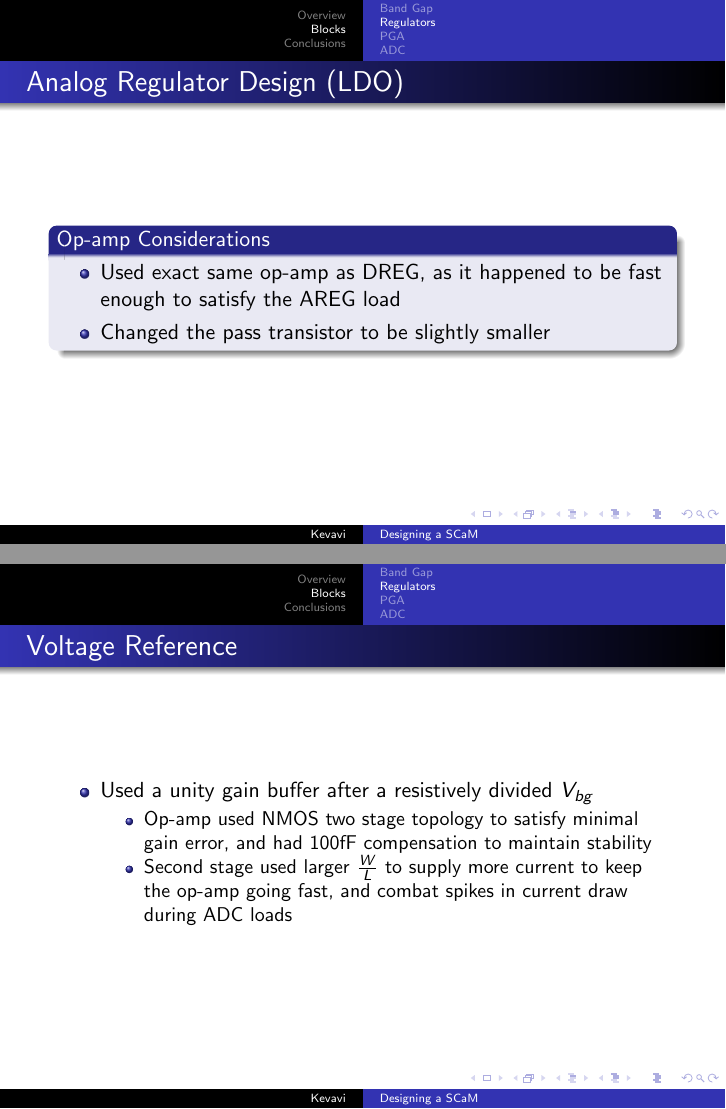
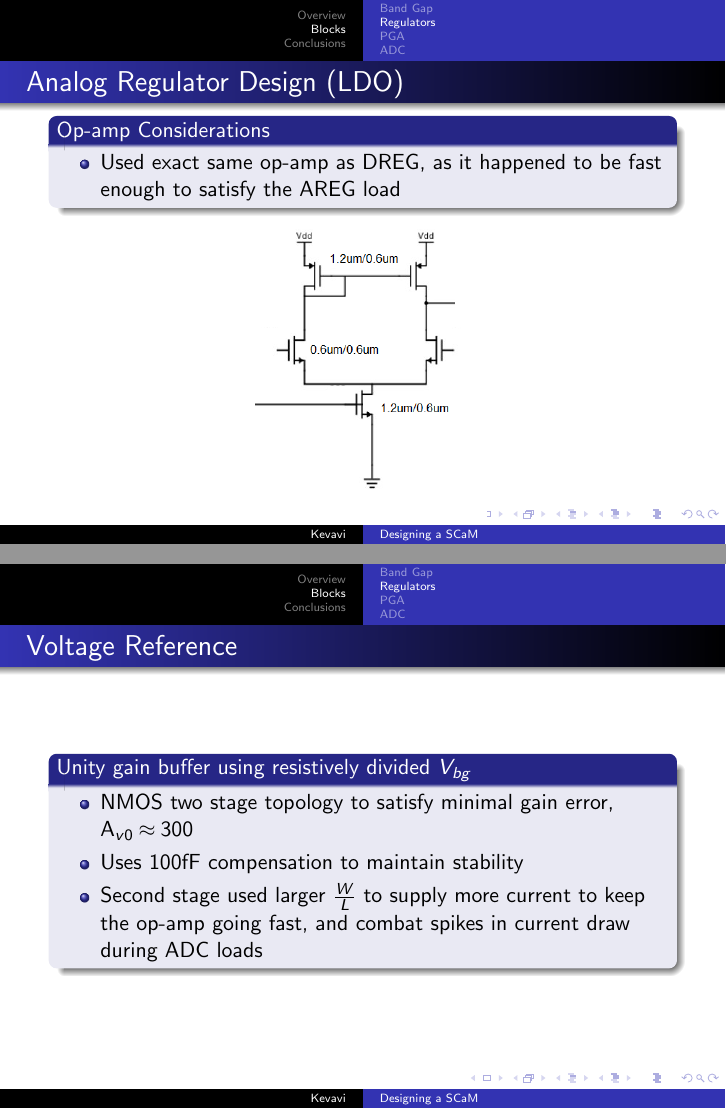
Before and after one commit to aviralpandey/SCaM, LaTeX slides (presentation-3.tex): pages 21 and 22 of 40 before the commit and pages 21 and 22 of 41 after it, joined at a grey line. Compiled offline with pdfLaTeX.

Commit message:
added schematics for reg/ref

```diff
--- a/presentation-3.tex
+++ b/presentation-3.tex
@@ -248,26 +248,36 @@ During our final stages of design, we ran into some major issues that either aro
 \
 \end{itemize}
 \end{block}
+\begin{center}
+\includegraphics[scale=.5]{reg.png}
+\end{center}
 \end{frame}
 
 \begin{frame}{Analog Regulator Design (LDO)}
 \begin{block}{Op-amp Considerations}
 \begin{itemize}
 \item Used exact same op-amp as DREG, as it happened to be fast enough to satisfy the AREG load
-\item Changed the pass transistor to be slightly smaller
 \end{itemize}
 \end{block}
+\begin{center}
+\includegraphics[scale=.6]{reg.png}
+\end{center}
 \end{frame}
 %
 
 \begin{frame}{Voltage Reference}
+\begin{block}{Unity gain buffer using resistively divided $V_{bg}$}
 \begin{itemize}
-\item Used a unity gain buffer after a resistively divided $V_{bg}$
-\begin{itemize}
-\item Op-amp used NMOS two stage topology to satisfy minimal gain error, and had 100fF compensation to maintain stability
+\item NMOS two stage topology to satisfy minimal gain error, A$_{v0} \approx 300$
+\item Uses 100fF compensation to maintain stability
 \item Second stage used larger $\frac{W}{L}$ to supply more current to keep the op-amp going fast, and combat spikes in current draw during ADC loads
 \end{itemize}
-\end{itemize}
+\end{block}
+\end{frame}
+\begin{frame}{Voltage Reference Schematic}
+\begin{center}
+\includegraphics[scale=.75]{vref.png}
+\end{center}
 \end{frame}
 
 \subsection{PGA}
```
Also changed, not shown: reg.png (added), vref.png (added), presentation-3.tex (2 more changed lines).
